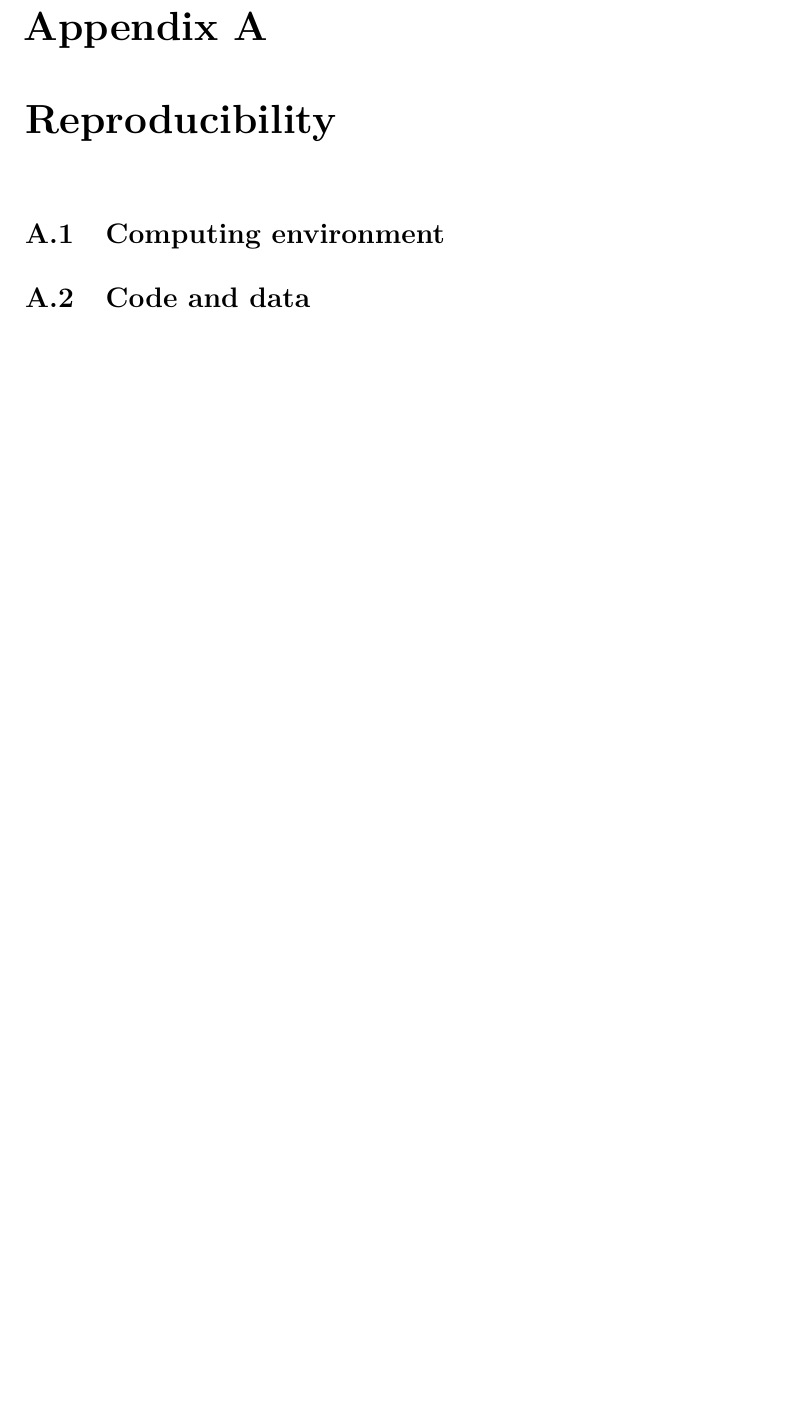
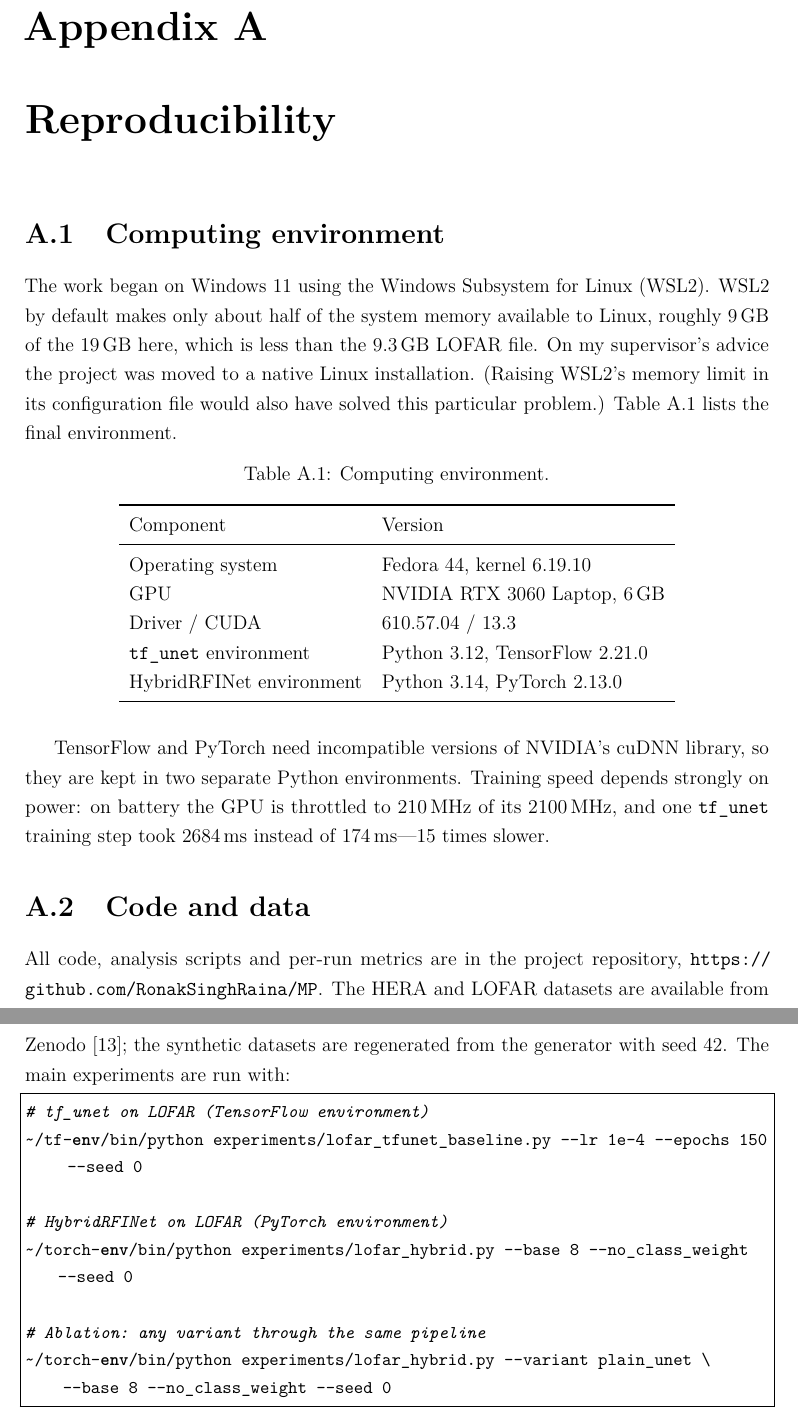
Before and after one commit to RonakSinghRaina/MP, a LaTeX thesis (report/main.tex, which reads report/chapters/A_reproducibility.tex): part of page 43 of 45 before the commit and two parts of pages 43 and 44 of 46 after it, the two joined at a grey line, cut so that both start at the same text, the shorter picture padded with empty space. Compiled offline with pdfLaTeX.

Commit message:
report: conclusion, abstract, reproducibility appendix -- full first draft
Co-Authored-By: Claude Opus 5.5 <noreply@anthropic.com>
Claude-Session: https://claude.ai/code/session_0125kNUJSvGZTKpq5m35Ucid

```diff
--- a/report/chapters/A_reproducibility.tex
+++ b/report/chapters/A_reproducibility.tex
@@ -1,20 +1,50 @@
 \chapter{Reproducibility}
 \label{app:repro}
-% This appendix can be mostly tables -- I can fill it for you.
 
 \section{Computing environment}
-% - Moved from Windows 11 + WSL2 to a Fedora 44 dual boot (WSL2 limited RAM
-%   to about half of 19 GB; LOFAR is 9.3 GB). Be honest that a .wslconfig
-%   change could also have fixed it. [PART 7]
-% - Table: Fedora 44, kernel 6.19.10, driver 610.57.04, CUDA 13.3,
-%   RTX 3060 Laptop 6144 MiB, TF 2.21.0 (Python 3.12), torch 2.13.0
-%   (Python 3.14). Two separate environments because TF and torch need
-%   incompatible cuDNN versions. [CLAUDE.md]
-% - Measured VRAM/time: tf_unet batch 4 = 4.29 GB, 174 ms/step on AC,
-%   2684 ms/step on battery (15.3x slower). [CLAUDE.md section 1]
+The work began on Windows 11 using the Windows Subsystem for Linux (WSL2). WSL2
+by default makes only about half of the system memory available to Linux,
+roughly 9\,GB of the 19\,GB here, which is less than the 9.3\,GB LOFAR file. On
+my supervisor's advice the project was moved to a native Linux installation.
+(Raising WSL2's memory limit in its configuration file would also have solved
+this particular problem.) \Cref{tab:env} lists the final environment.
+
+\begin{table}[H]
+  \centering
+  \caption{Computing environment.}
+  \label{tab:env}
+  \begin{tabular}{ll}
+    \toprule
+    Component & Version \\
+    \midrule
+    Operating system & Fedora 44, kernel 6.19.10 \\
+    GPU & NVIDIA RTX 3060 Laptop, 6\,GB \\
+    Driver / CUDA & 610.57.04 / 13.3 \\
+    \tfunet{} environment & Python 3.12, TensorFlow 2.21.0 \\
+    \hybrid{} environment & Python 3.14, PyTorch 2.13.0 \\
+    \bottomrule
+  \end{tabular}
+\end{table}
+
+TensorFlow and PyTorch need incompatible versions of NVIDIA's cuDNN library, so
+they are kept in two separate Python environments. Training speed depends
+strongly on power: on battery the GPU is throttled to 210\,MHz of its 2100\,MHz,
+and one \tfunet{} training step took 2684\,ms instead of 174\,ms---15 times
+slower.
 
 \section{Code and data}
-% - Repository: github.com/RonakSinghRaina/MP
-% - Datasets: Zenodo 6724065 (HERA and LOFAR); synthetic regenerates from
-%   seed 42.
-% - Commands for the main runs (from CLAUDE.md section 11).
+All code, analysis scripts and per-run metrics are in the project repository,
+\url{https://github.com/RonakSinghRaina/MP}. The HERA and LOFAR datasets are
+available from Zenodo~\cite{mesarcik2022data}; the synthetic datasets are
+regenerated from the generator with seed 42. The main experiments are run with:
+\begin{lstlisting}[language=bash]
+# tf_unet on LOFAR (TensorFlow environment)
+~/tf-env/bin/python experiments/lofar_tfunet_baseline.py --lr 1e-4 --epochs 150 --seed 0
+
+# HybridRFINet on LOFAR (PyTorch environment)
+~/torch-env/bin/python experiments/lofar_hybrid.py --base 8 --no_class_weight --seed 0
+
+# Ablation: any variant through the same pipeline
+~/torch-env/bin/python experiments/lofar_hybrid.py --variant plain_unet \
+    --base 8 --no_class_weight --seed 0
+\end{lstlisting}
```
Also changed, not shown: report/chapters/08_conclusion.tex (+27 -2 lines), report/main.tex (+19 -9 lines).
